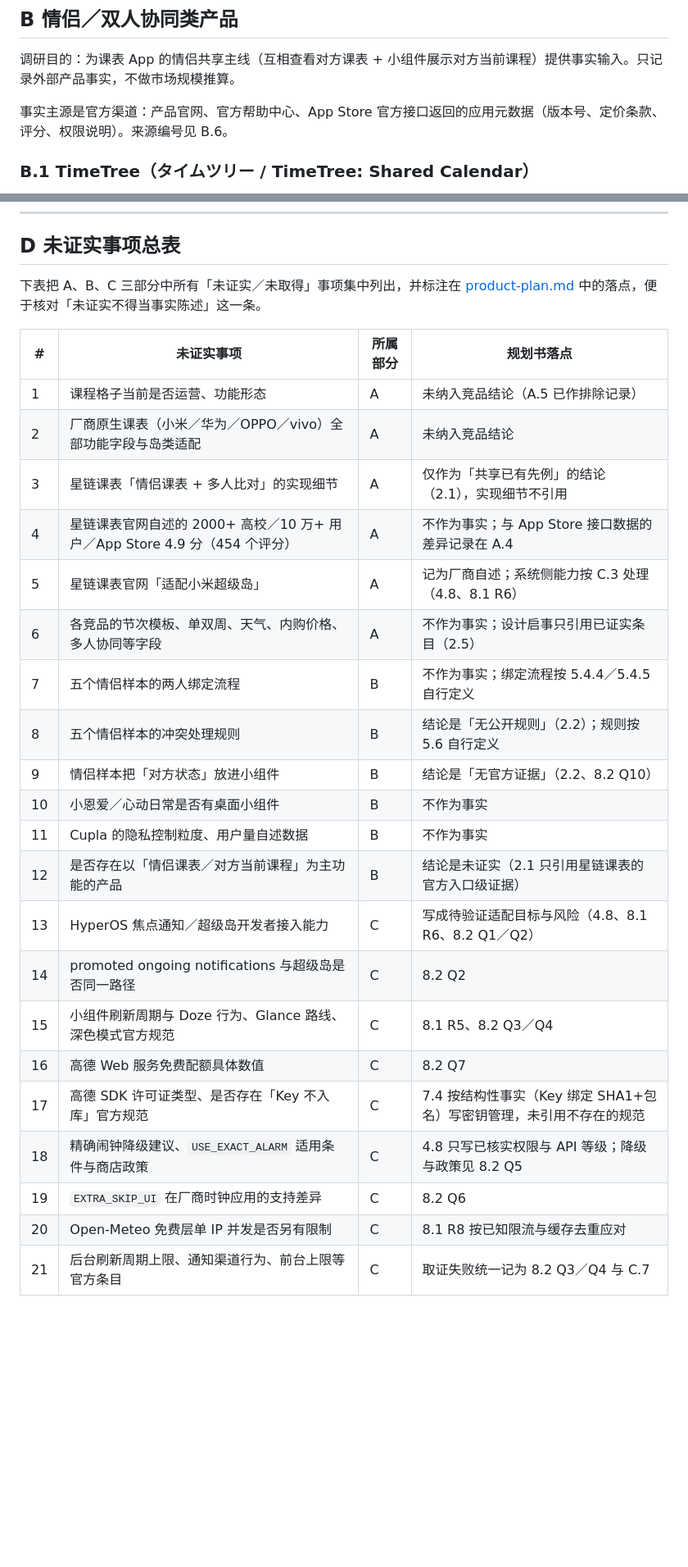
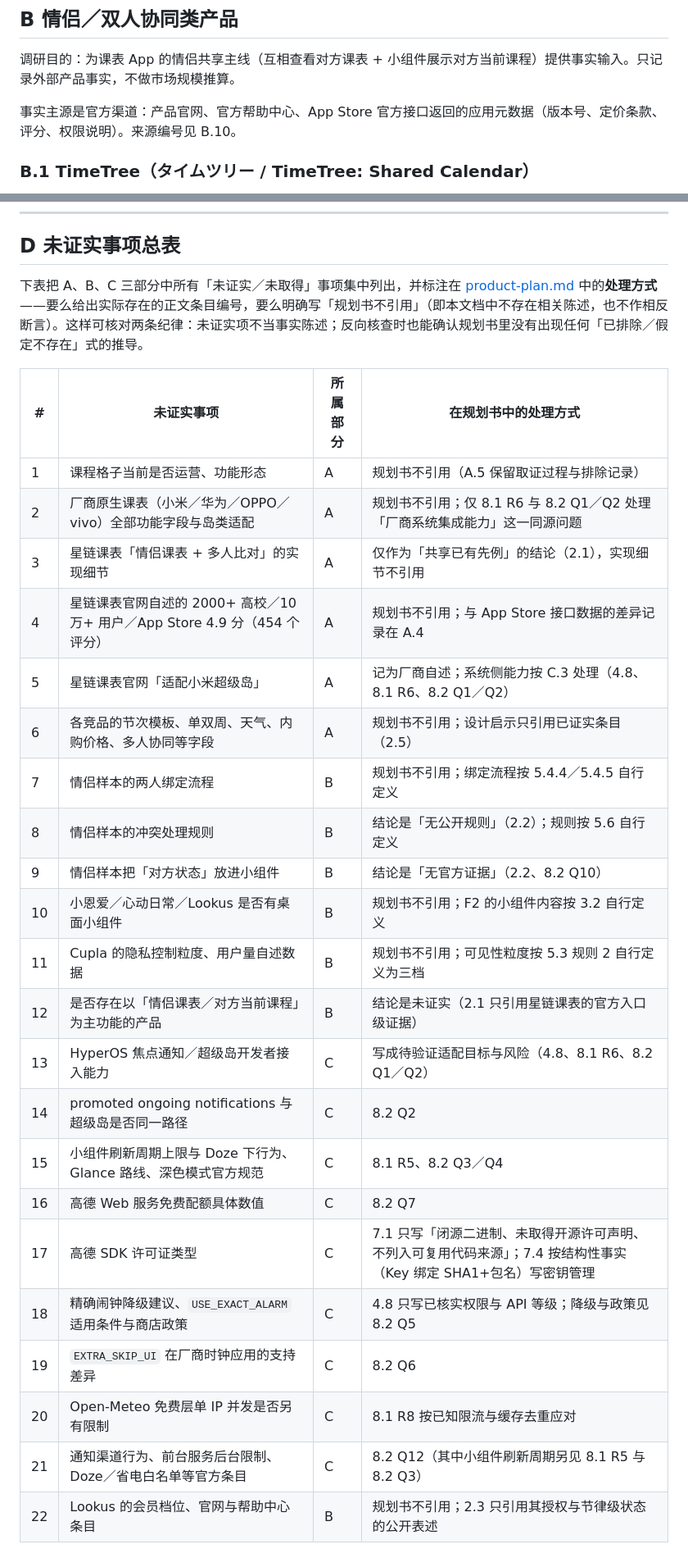
Before and after one commit to Guzheng3/qhkb, a Markdown page: docs/plan/research-appendix.md, 2 parts joined by grey strips. Shown at 82% size. GitHub-like rendering; blank space fills up the shorter version.

Commit message:
docs: 补 Lookus 样本条目并统一来源编号，未证实事项总表改为标注处理方式

```diff
--- a/docs/plan/research-appendix.md
+++ b/docs/plan/research-appendix.md
@@ -150,7 +150,7 @@
 
 调研目的：为课表 App 的情侣共享主线（互相查看对方课表 + 小组件展示对方当前课程）提供事实输入。只记录外部产品事实，不做市场规模推算。
 
-事实主源是官方渠道：产品官网、官方帮助中心、App Store 官方接口返回的应用元数据（版本号、定价条款、评分、权限说明）。来源编号见 B.6。
+事实主源是官方渠道：产品官网、官方帮助中心、App Store 官方接口返回的应用元数据（版本号、定价条款、评分、权限说明）。来源编号见 B.10。
 
 ### B.1 TimeTree（タイムツリー / TimeTree: Shared Calendar）
 
@@ -505,28 +520,29 @@
 
 ## D 未证实事项总表
 
-下表把 A、B、C 三部分中所有「未证实／未取得」事项集中列出，并标注在 [product-plan.md](product-plan.md) 中的落点，便于核对「未证实不得当事实陈述」这一条。
+下表把 A、B、C 三部分中所有「未证实／未取得」事项集中列出，并标注在 [product-plan.md](product-plan.md) 中的**处理方式**——要么给出实际存在的正文条目编号，要么明确写「规划书不引用」（即本文档中不存在相关陈述，也不作相反断言）。这样可核对两条纪律：未证实项不当事实陈述；反向核查时也能确认规划书里没有出现任何「已排除／假定不存在」式的推导。
 
-| # | 未证实事项 | 所属部分 | 规划书落点 |
+| # | 未证实事项 | 所属部分 | 在规划书中的处理方式 |
 | --- | --- | --- | --- |
-| 1 | 课程格子当前是否运营、功能形态 | A | 未纳入竞品结论（A.5 已作排除记录） |
-| 2 | 厂商原生课表（小米／华为／OPPO／vivo）全部功能字段与岛类适配 | A | 未纳入竞品结论 |
+| 1 | 课程格子当前是否运营、功能形态 | A | 规划书不引用（A.5 保留取证过程与排除记录） |
+| 2 | 厂商原生课表（小米／华为／OPPO／vivo）全部功能字段与岛类适配 | A | 规划书不引用；仅 8.1 R6 与 8.2 Q1／Q2 处理「厂商系统集成能力」这一同源问题 |
 | 3 | 星链课表「情侣课表 + 多人比对」的实现细节 | A | 仅作为「共享已有先例」的结论（2.1），实现细节不引用 |
-| 4 | 星链课表官网自述的 2000+ 高校／10 万+ 用户／App Store 4.9 分（454 个评分） | A | 不作为事实；与 App Store 接口数据的差异记录在 A.4 |
-| 5 | 星链课表官网「适配小米超级岛」 | A | 记为厂商自述；系统侧能力按 C.3 处理（4.8、8.1 R6） |
-| 6 | 各竞品的节次模板、单双周、天气、内购价格、多人协同等字段 | A | 不作为事实；设计启事只引用已证实条目（2.5） |
-| 7 | 五个情侣样本的两人绑定流程 | B | 不作为事实；绑定流程按 5.4.4／5.4.5 自行定义 |
-| 8 | 五个情侣样本的冲突处理规则 | B | 结论是「无公开规则」（2.2）；规则按 5.6 自行定义 |
+| 4 | 星链课表官网自述的 2000+ 高校／10 万+ 用户／App Store 4.9 分（454 个评分） | A | 规划书不引用；与 App Store 接口数据的差异记录在 A.4 |
+| 5 | 星链课表官网「适配小米超级岛」 | A | 记为厂商自述；系统侧能力按 C.3 处理（4.8、8.1 R6、8.2 Q1／Q2） |
+| 6 | 各竞品的节次模板、单双周、天气、内购价格、多人协同等字段 | A | 规划书不引用；设计启示只引用已证实条目（2.5） |
+| 7 | 情侣样本的两人绑定流程 | B | 规划书不引用；绑定流程按 5.4.4／5.4.5 自行定义 |
+| 8 | 情侣样本的冲突处理规则 | B | 结论是「无公开规则」（2.2）；规则按 5.6 自行定义 |
 | 9 | 情侣样本把「对方状态」放进小组件 | B | 结论是「无官方证据」（2.2、8.2 Q10） |
-| 10 | 小恩爱／心动日常是否有桌面小组件 | B | 不作为事实 |
-| 11 | Cupla 的隐私控制粒度、用户量自述数据 | B | 不作为事实 |
+| 10 | 小恩爱／心动日常／Lookus 是否有桌面小组件 | B | 规划书不引用；F2 的小组件内容按 3.2 自行定义 |
+| 11 | Cupla 的隐私控制粒度、用户量自述数据 | B | 规划书不引用；可见性粒度按 5.3 规则 2 自行定义为三档 |
 | 12 | 是否存在以「情侣课表／对方当前课程」为主功能的产品 | B | 结论是未证实（2.1 只引用星链课表的官方入口级证据） |
 | 13 | HyperOS 焦点通知／超级岛开发者接入能力 | C | 写成待验证适配目标与风险（4.8、8.1 R6、8.2 Q1／Q2） |
 | 14 | promoted ongoing notifications 与超级岛是否同一路径 | C | 8.2 Q2 |
-| 15 | 小组件刷新周期与 Doze 行为、Glance 路线、深色模式官方规范 | C | 8.1 R5、8.2 Q3／Q4 |
+| 15 | 小组件刷新周期上限与 Doze 下行为、Glance 路线、深色模式官方规范 | C | 8.1 R5、8.2 Q3／Q4 |
 | 16 | 高德 Web 服务免费配额具体数值 | C | 8.2 Q7 |
-| 17 | 高德 SDK 许可证类型、是否存在「Key 不入库」官方规范 | C | 7.4 按结构性事实（Key 绑定 SHA1+包名）写密钥管理，未引用不存在的规范 |
+| 17 | 高德 SDK 许可证类型 | C | 7.1 只写「闭源二进制、未取得开源许可声明、不列入可复用代码来源」；7.4 按结构性事实（Key 绑定 SHA1+包名）写密钥管理 |
 | 18 | 精确闹钟降级建议、`USE_EXACT_ALARM` 适用条件与商店政策 | C | 4.8 只写已核实权限与 API 等级；降级与政策见 8.2 Q5 |
 | 19 | `EXTRA_SKIP_UI` 在厂商时钟应用的支持差异 | C | 8.2 Q6 |
 | 20 | Open-Meteo 免费层单 IP 并发是否另有限制 | C | 8.1 R8 按已知限流与缓存去重应对 |
-| 21 | 后台刷新周期上限、通知渠道行为、前台上限等官方条目 | C | 取证失败统一记为 8.2 Q3／Q4 与 C.7 |
+| 21 | 通知渠道行为、前台服务后台限制、Doze／省电白名单等官方条目 | C | 8.2 Q12（其中小组件刷新周期另见 8.1 R5 与 8.2 Q3） |
+| 22 | Lookus 的会员档位、官网与帮助中心条目 | B | 规划书不引用；2.3 只引用其授权与节律级状态的公开表述 |
```
Also changed, not shown: other parts of docs/plan/research-appendix.md (+29 -14 lines).
